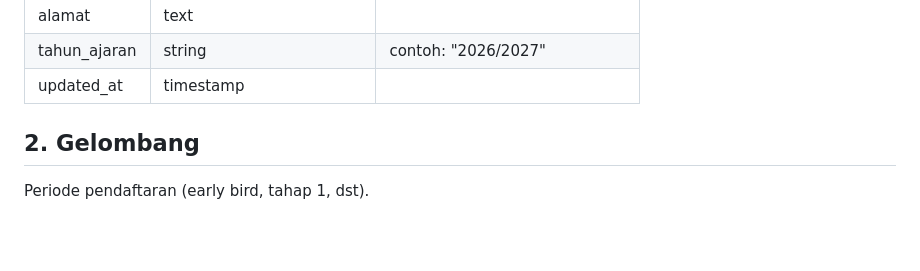
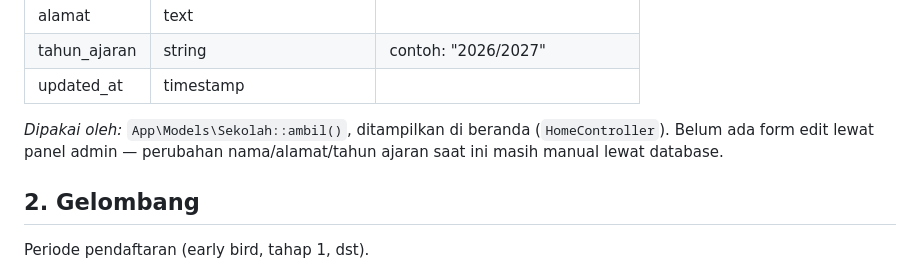
Before and after one commit to zaenalarifin05/testclaude, a Markdown page: docs/data-model.md, the part around the change. Drawn GitHub-style; blank space fills up the shorter version.

```diff
--- a/docs/data-model.md
+++ b/docs/data-model.md
@@ -39,6 +39,10 @@ tabel kalau nilai ini perlu diubah dari UI, pilih env kalau cukup diubah manual
 | alamat | text | |
 | tahun_ajaran | string | contoh: "2026/2027" |
 | updated_at | timestamp | |
+
+*Dipakai oleh:* `App\Models\Sekolah::ambil()`, ditampilkan di beranda (`HomeController`).
+Belum ada form edit lewat panel admin — perubahan nama/alamat/tahun ajaran saat ini masih
+manual lewat database.
 
 ## 2. Gelombang
 Periode pendaftaran (early bird, tahap 1, dst).
```
Also changed, not shown: README.md (+46 -5 lines).
